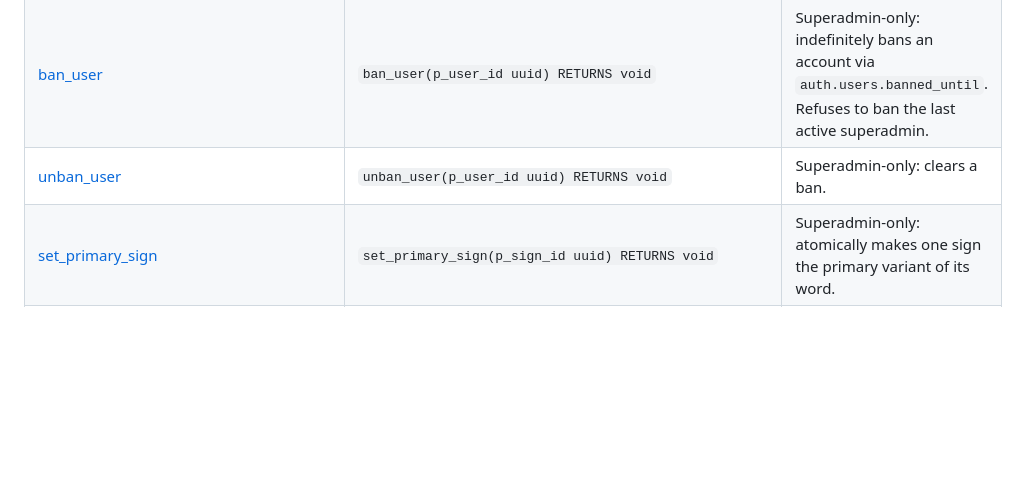
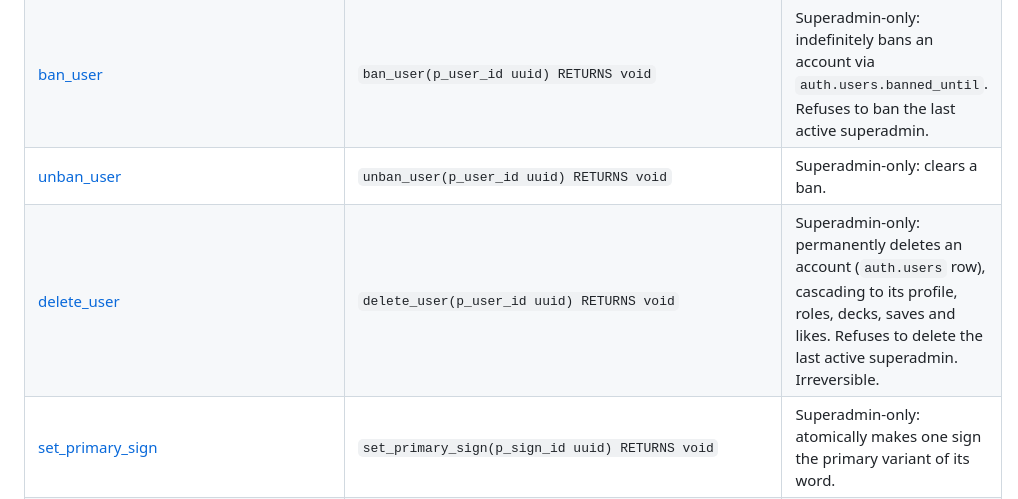
Before and after one commit to EmileG12/BSLFlash, a Markdown page: docs/rpc-functions/README.md, the part around the change. GitHub-like rendering; blank space fills up the shorter version.

```diff
--- a/docs/rpc-functions/README.md
+++ b/docs/rpc-functions/README.md
@@ -11,6 +11,7 @@ Postgres functions exposed via Supabase RPC, one doc file per function.
 | [revoke_role](./revoke_role.md) | `revoke_role(p_user_id uuid, p_role_name text) RETURNS void` | Superadmin-only: removes `admin` or `superadmin`. Refuses to remove the last active superadmin. |
 | [ban_user](./ban_user.md) | `ban_user(p_user_id uuid) RETURNS void` | Superadmin-only: indefinitely bans an account via `auth.users.banned_until`. Refuses to ban the last active superadmin. |
 | [unban_user](./unban_user.md) | `unban_user(p_user_id uuid) RETURNS void` | Superadmin-only: clears a ban. |
+| [delete_user](./delete_user.md) | `delete_user(p_user_id uuid) RETURNS void` | Superadmin-only: permanently deletes an account (`auth.users` row), cascading to its profile, roles, decks, saves and likes. Refuses to delete the last active superadmin. Irreversible. |
 | [set_primary_sign](./set_primary_sign.md) | `set_primary_sign(p_sign_id uuid) RETURNS void` | Superadmin-only: atomically makes one sign the primary variant of its word. |
 | [handle_new_user](./handle_new_user.md) | `handle_new_user() RETURNS trigger` | Trigger-only (not RPC-callable): auto-creates a `profiles` row + `user` role grant whenever a new `auth.users` row is inserted. |
 | [get_random_word_for_category](./get_random_word_for_category.md) | `get_random_word_for_category(category_id uuid, is_custom boolean DEFAULT false, subcategory_id uuid DEFAULT NULL) RETURNS TABLE(...)` | Returns one random word (+ primary sign video) from a category or custom deck, optionally narrowed to a subcategory, for the flashcard game. |
```
Also changed, not shown: docs/components/SuperadminAccountsPage.md (+4 -2 lines), docs/rpc-functions/delete_user.md (added, +67 -0 lines), docs/utils/database.types.md (+1 -1 lines), ban-dialog-desktop.png (added), ban-dialog-mobile-focus.png (added), ban-dialog-mobile.png (added), delete-dialog-desktop.png (added), desktop-accounts.png (added), mobile-accounts.png (added), 6 other files.
